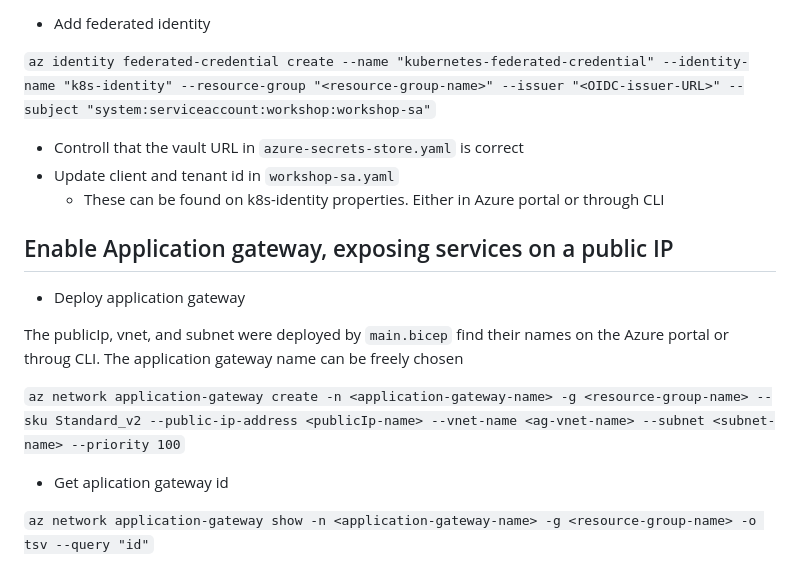
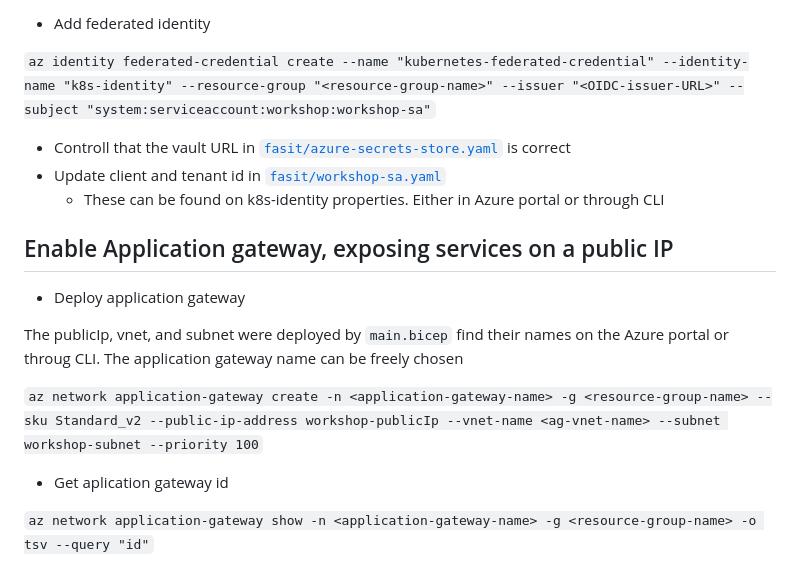
Before and after one commit to Bouvet-deler/kubernetes-workshop, a Markdown page: cluster/README.md, the part around the change. Rendered like a GitHub page.

```diff
--- a/cluster/README.md
+++ b/cluster/README.md
@@ -48,8 +48,8 @@
 
 `az identity federated-credential create --name "kubernetes-federated-credential" --identity-name "k8s-identity" --resource-group "<resource-group-name>" --issuer "<OIDC-issuer-URL>" --subject "system:serviceaccount:workshop:workshop-sa"`
 
-- Controll that the vault URL in `azure-secrets-store.yaml` is correct
-- Update client and tenant id in `workshop-sa.yaml`
+- Controll that the vault URL in [`fasit/azure-secrets-store.yaml`](../fasit/azure-secrets-store.yaml) is correct
+- Update client and tenant id in [`fasit/workshop-sa.yaml`](../fasit/workshop-sa.yaml)
     - These can be found on k8s-identity properties. Either in Azure portal or through CLI
 
 ## Enable Application gateway, exposing services on a public IP
@@ -58,7 +58,7 @@
 
 The publicIp, vnet, and subnet were deployed by `main.bicep` find their names on the Azure portal or throug CLI. The application gateway name can be freely chosen
 
-`az network application-gateway create -n <application-gateway-name> -g <resource-group-name> --sku Standard_v2 --public-ip-address <publicIp-name> --vnet-name <ag-vnet-name> --subnet <subnet-name> --priority 100`
+`az network application-gateway create -n <application-gateway-name> -g <resource-group-name> --sku Standard_v2 --public-ip-address workshop-publicIp --vnet-name <ag-vnet-name> --subnet workshop-subnet --priority 100`
 
 - Get aplication gateway id
 
```
